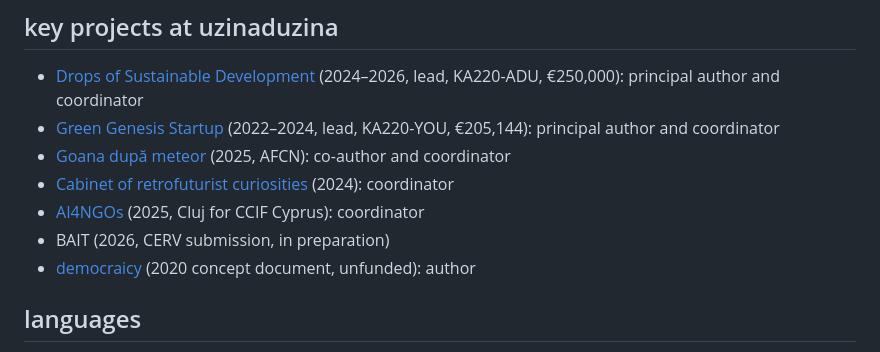
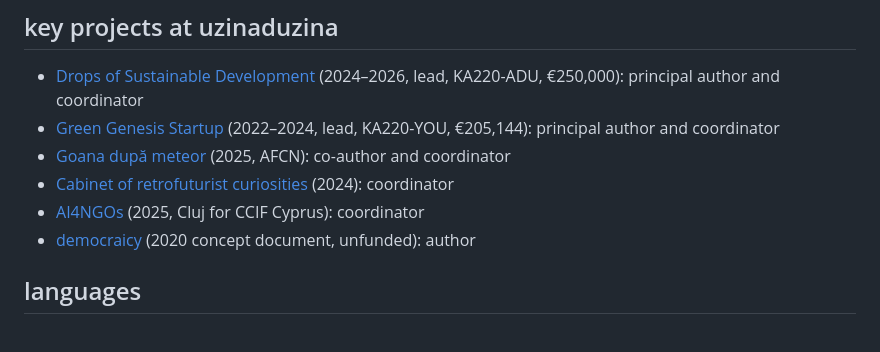
Before and after one commit to liviupop/uzduzuz26, a Markdown page: content/team-liviu-pop.md, the part around the change. Drawn GitHub-style.

Commit message:
Edit team-liviu-pop.md via /admin

```diff
--- a/content/team-liviu-pop.md
+++ b/content/team-liviu-pop.md
@@ -46,7 +46,6 @@ In parallel, he edits *min.work* / *The Idle Gazette*, a small publication on th
 - [Goana după meteor](project-goana-dupa-meteor) (2025, AFCN): co-author and coordinator
 - [Cabinet of retrofuturist curiosities](project-cabinet-retrofuturist) (2024): coordinator
 - [AI4NGOs](project-ai4ngos) (2025, Cluj for CCIF Cyprus): coordinator
-- BAIT (2026, CERV submission, in preparation)
 - [democraicy](project-democraicy) (2020 concept document, unfunded): author
 
 ## languages
```
